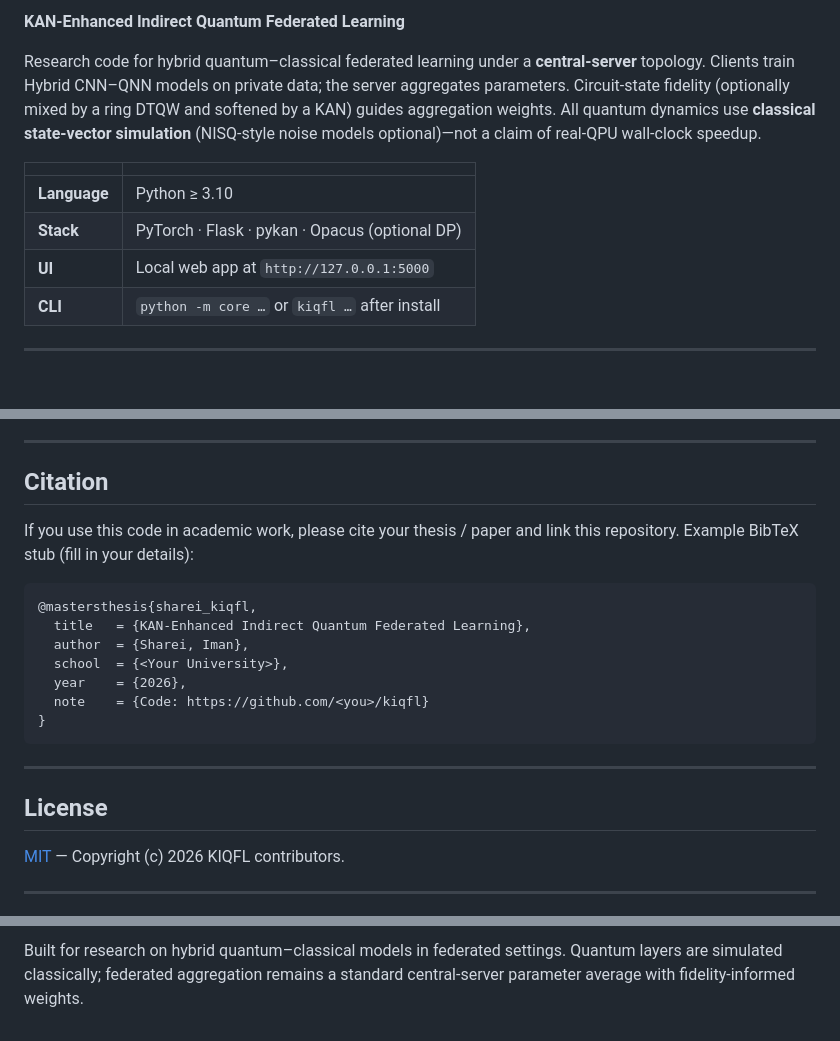
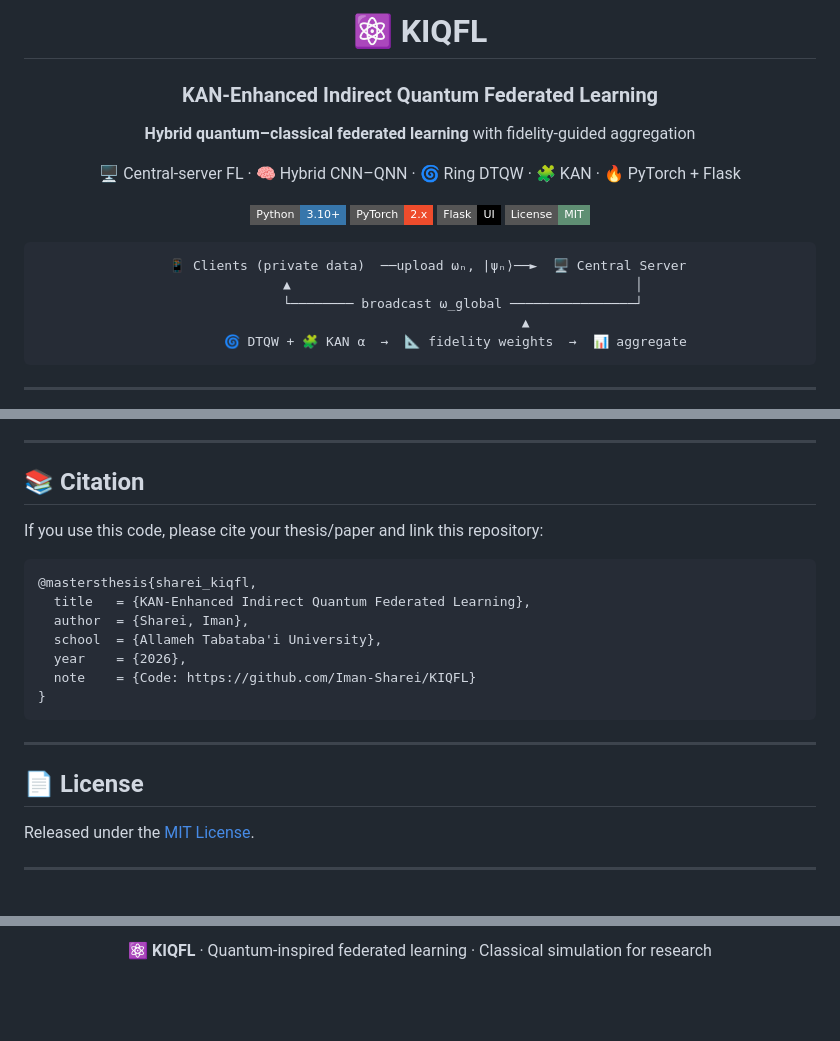
Before and after one commit to Iman-Sharei/KIQFL, a Markdown page: README.md, 3 parts joined by grey strips. Drawn GitHub-style; badges without logos; blank space fills up the shorter version.

````diff
--- a/README.md
+++ b/README.md
@@ -2,11 +2,22 @@
 
-**KAN-Enhanced Indirect Quantum Federated Learning**
+# ⚛️ KIQFL
 
-Research code for hybrid quantum–classical federated learning under a **central-server** topology. Clients train Hybrid CNN–QNN models on private data; the server aggregates parameters. Circuit-state fidelity (optionally mixed by a ring DTQW and softened by a KAN) guides aggregation weights. All quantum dynamics use **classical state-vector simulation** (NISQ-style noise models optional)—not a claim of real-QPU wall-clock speedup.
+### KAN-Enhanced Indirect Quantum Federated Learning
 
-| | |
-|---|---|
-| **Language** | Python ≥ 3.10 |
-| **Stack** | PyTorch · Flask · pykan · Opacus (optional DP) |
-| **UI** | Local web app at `http://127.0.0.1:5000` |
-| **CLI** | `python -m core …` or `kiqfl …` after install |
+**Hybrid quantum–classical federated learning** with fidelity-guided aggregation
+
+🖥️ Central-server FL · 🧠 Hybrid CNN–QNN · 🌀 Ring DTQW · 🧩 KAN · 🔥 PyTorch + Flask
+
+[![Python](https://img.shields.io/badge/Python-3.10%2B-3776AB?style=flat-square&logo=python&logoColor=white)](https://www.python.org/)
+[![PyTorch](https://img.shields.io/badge/PyTorch-2.x-EE4C2C?style=flat-square&logo=pytorch&logoColor=white)](https://pytorch.org/)
+[![Flask](https://img.shields.io/badge/Flask-UI-000000?style=flat-square&logo=flask&logoColor=white)](https://flask.palletsprojects.com/)
+[![License](https://img.shields.io/badge/License-MIT-5F8F73?style=flat-square)](LICENSE)
+
+```text
+  📱 Clients (private data)  ──upload ωₙ, |ψₙ⟩──►  🖥️ Central Server
+           ▲                                            │
+           └──────── broadcast ω_global ────────────────┘
+                           ▲
+         🌀 DTQW + 🧩 KAN α  →  📐 fidelity weights  →  📊 aggregate
+```
+
@@ -195,25 +200,25 @@ Details and figures: open **About** in the web UI.
 
 ---
 
-## Citation
+## 📚 Citation
 
-If you use this code in academic work, please cite your thesis / paper and link this repository. Example BibTeX stub (fill in your details):
+If you use this code, please cite your thesis/paper and link this repository:
 
 ```bibtex
 @mastersthesis{sharei_kiqfl,
   title   = {KAN-Enhanced Indirect Quantum Federated Learning},
   author  = {Sharei, Iman},
-  school  = {<Your University>},
+  school  = {Allameh Tabataba'i University},
   year    = {2026},
-  note    = {Code: https://github.com/<you>/kiqfl}
+  note    = {Code: https://github.com/Iman-Sharei/KIQFL}
 }
 ```
 
 ---
 
-## License
+## 📄 License
 
-[MIT](LICENSE) — Copyright (c) 2026 KIQFL contributors.
+Released under the [MIT License](LICENSE).
 
 ---
 
@@ -221,2 +226,4 @@ If you use this code in academic work, please cite your thesis / paper and link
 
-Built for research on hybrid quantum–classical models in federated settings. Quantum layers are simulated classically; federated aggregation remains a standard central-server parameter average with fidelity-informed weights.
+⚛️ **KIQFL** · Quantum-inspired federated learning · Classical simulation for research
+
+</div>
````
Also changed, not shown: other parts of README.md (+88 -94 lines).
